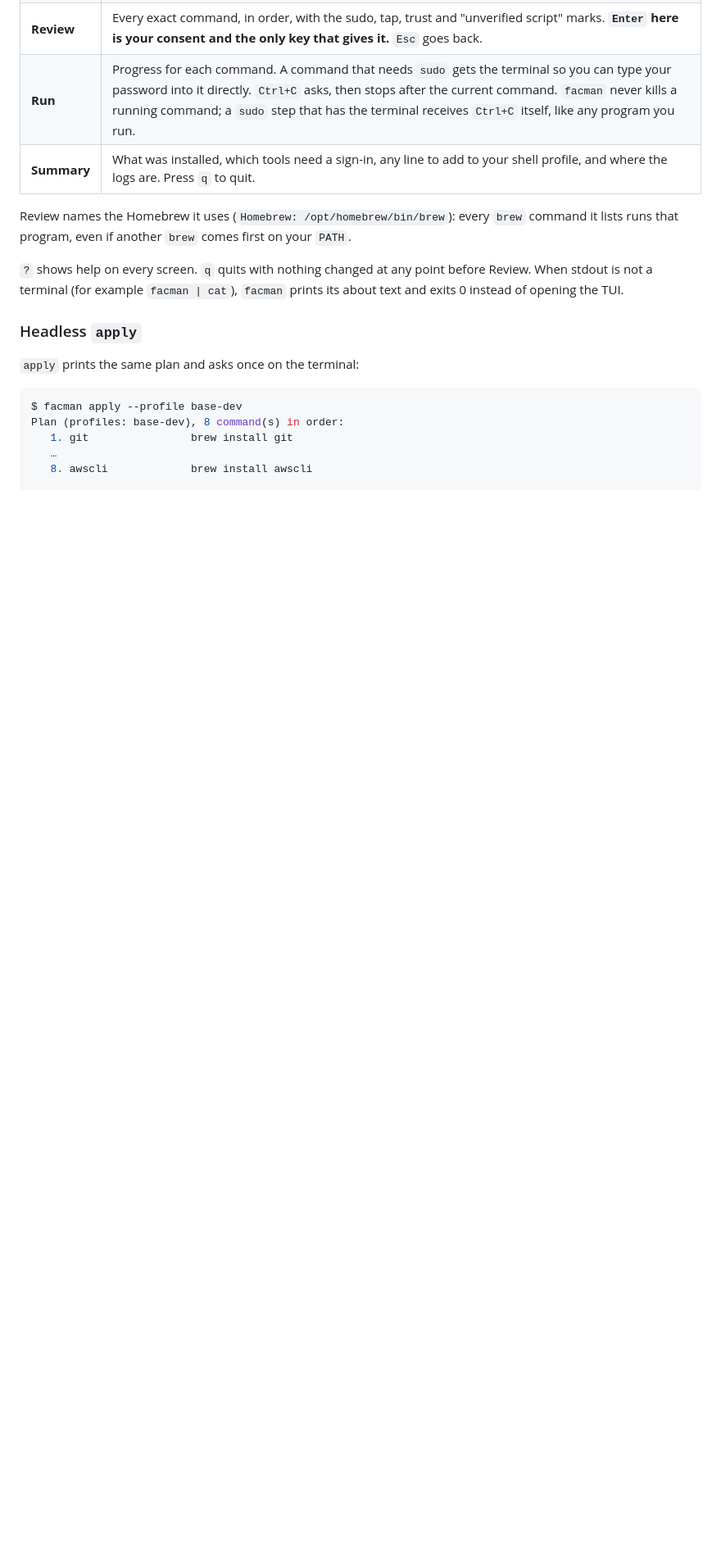
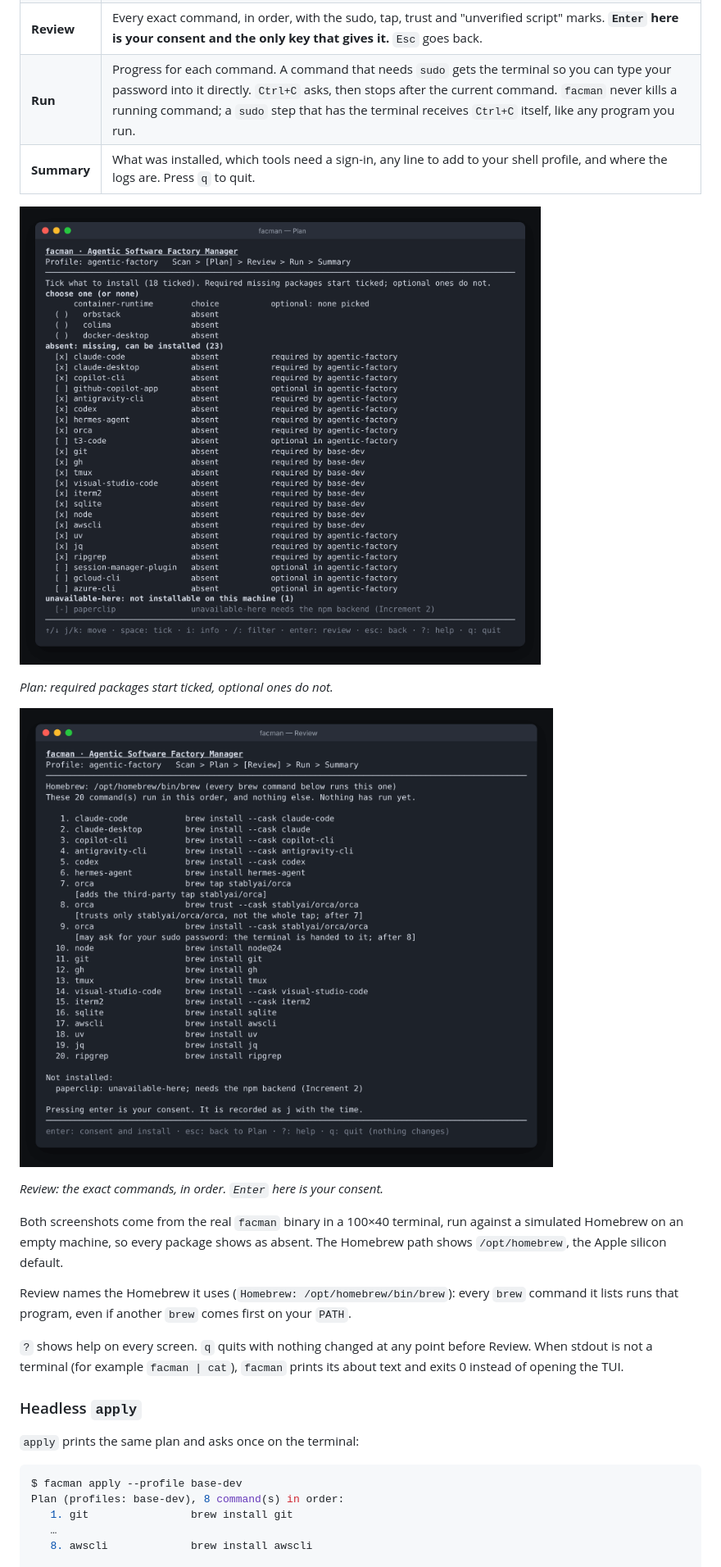
Before and after one commit to stainedhead/software-factory-manager, a Markdown page: user-docs/getting-started.md, the part around the change. Shown at 82% size. Drawn GitHub-style; pictures changed too: docs/images/facman-plan.png (added), docs/images/facman-review.png (added); blank space fills up the shorter version.

```diff
--- a/user-docs/getting-started.md
+++ b/user-docs/getting-started.md
@@ -115,6 +115,16 @@ The TUI walks through five screens:
 | **Run** | Progress for each command. A command that needs `sudo` gets the terminal so you can type your password into it directly. `Ctrl+C` asks, then stops after the current command. `facman` never kills a running command; a `sudo` step that has the terminal receives `Ctrl+C` itself, like any program you run. |
 | **Summary** | What was installed, which tools need a sign-in, any line to add to your shell profile, and where the logs are. Press `q` to quit. |
 
+![The Plan screen: 18 of 23 missing packages ticked, grouped as a choose-one container runtime, absent packages marked required or optional, and Paperclip greyed out as unavailable here](../docs/images/facman-plan.png)
+
+*Plan: required packages start ticked, optional ones do not.*
+
+![The Review screen: the Homebrew path and the 20 numbered brew commands in run order, with the tap, trust and sudo notes, then the consent line](../docs/images/facman-review.png)
+
+*Review: the exact commands, in order. `Enter` here is your consent.*
+
+Both screenshots come from the real `facman` binary in a 100×40 terminal, run against a simulated Homebrew on an empty machine, so every package shows as absent. The Homebrew path shows `/opt/homebrew`, the Apple silicon default.
+
 Review names the Homebrew it uses (`Homebrew: /opt/homebrew/bin/brew`): every `brew` command it lists runs that program, even if another `brew` comes first on your `PATH`.
 
 `?` shows help on every screen. `q` quits with nothing changed at any point before Review. When stdout is not a terminal (for example `facman | cat`), `facman` prints its about text and exits 0 instead of opening the TUI.
```
Also changed, not shown: README.md (+4 -0 lines), docs/README.md (+1 -0 lines), docs/images/README.md (added, +16 -0 lines).
